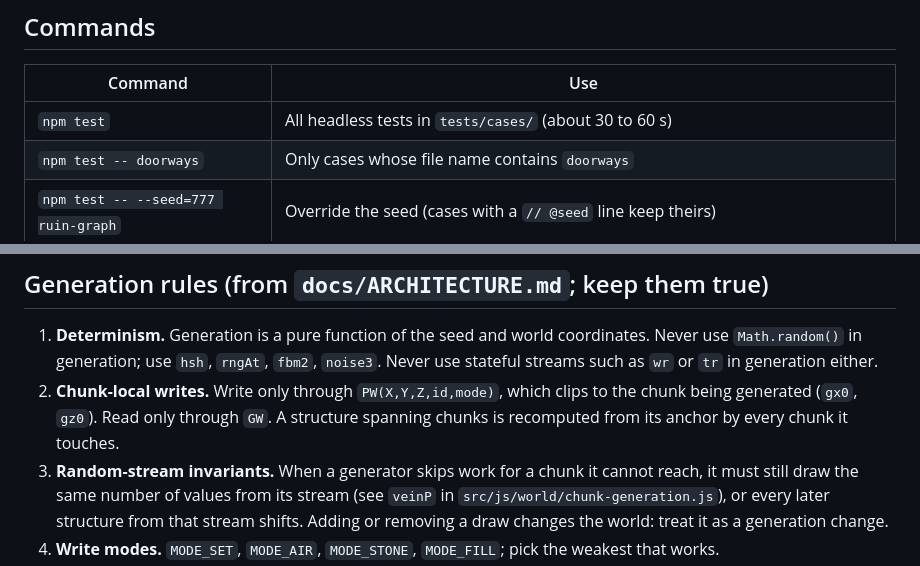
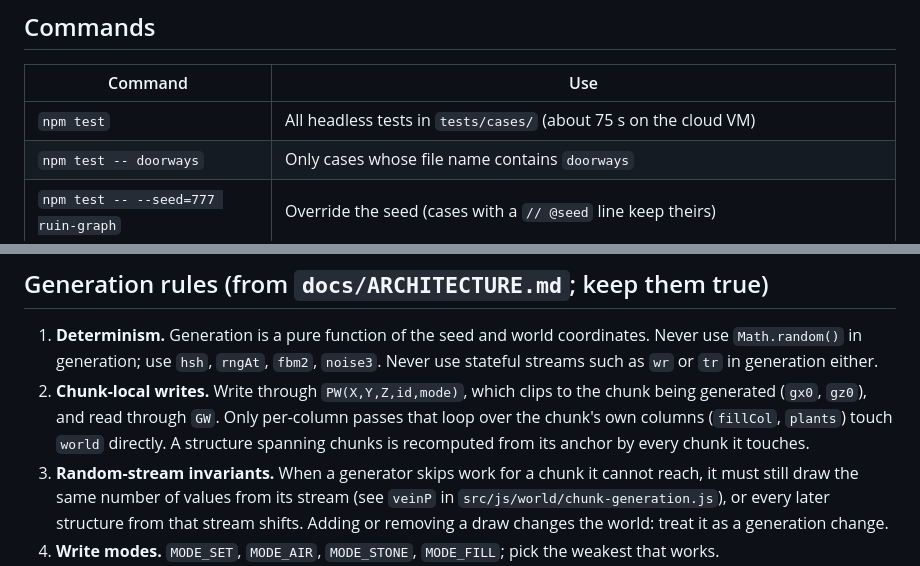
Before and after one commit to marcsfsh/FantasyBlockCraft, a Markdown page: CLAUDE.md, 2 parts joined by grey strips. Rendered like a GitHub page.

Commit message:
Clarify test duration and per-column writes in CLAUDE.md
Co-Authored-By: Claude Opus 5.5 <noreply@anthropic.com>
Claude-Session: https://claude.ai/code/session_016odTAzJ54PVaB5YPzYTuBq

```diff
--- a/CLAUDE.md
+++ b/CLAUDE.md
@@ -20,7 +20,7 @@ Old lands on the surface; a deep, layered underground that ends in a ruined dwar
 
 | Command | Use |
 |---|---|
-| `npm test` | All headless tests in `tests/cases/` (about 30 to 60 s) |
+| `npm test` | All headless tests in `tests/cases/` (about 75 s on the cloud VM) |
 | `npm test -- doorways` | Only cases whose file name contains `doorways` |
 | `npm test -- --seed=777 ruin-graph` | Override the seed (cases with a `// @seed` line keep theirs) |
 | `npm run test:quick` | Smoke and lighting only |
@@ -49,7 +49,7 @@ Details of the test harness: `docs/TESTING.md`.
 ## Generation rules (from `docs/ARCHITECTURE.md`; keep them true)
 
 1. **Determinism.** Generation is a pure function of the seed and world coordinates. Never use `Math.random()` in generation; use `hsh`, `rngAt`, `fbm2`, `noise3`. Never use stateful streams such as `wr` or `tr` in generation either.
-2. **Chunk-local writes.** Write only through `PW(X,Y,Z,id,mode)`, which clips to the chunk being generated (`gx0`, `gz0`). Read only through `GW`. A structure spanning chunks is recomputed from its anchor by every chunk it touches.
+2. **Chunk-local writes.** Write through `PW(X,Y,Z,id,mode)`, which clips to the chunk being generated (`gx0`, `gz0`), and read through `GW`. Only per-column passes that loop over the chunk's own columns (`fillCol`, `plants`) touch `world` directly. A structure spanning chunks is recomputed from its anchor by every chunk it touches.
 3. **Random-stream invariants.** When a generator skips work for a chunk it cannot reach, it must still draw the same number of values from its stream (see `veinP` in `src/js/world/chunk-generation.js`), or every later structure from that stream shifts. Adding or removing a draw changes the world: treat it as a generation change.
 4. **Write modes.** `MODE_SET`, `MODE_AIR`, `MODE_STONE`, `MODE_FILL`; pick the weakest that works.
 5. **Save key policy.** Saves store only edits by world coordinate. If a change moves terrain or structures, bump `SAVE_KEY` in `src/js/core/config.js` and log it in `docs/DECISIONS.md`. If you decide not to bump it, log that decision and the reason too.
```
